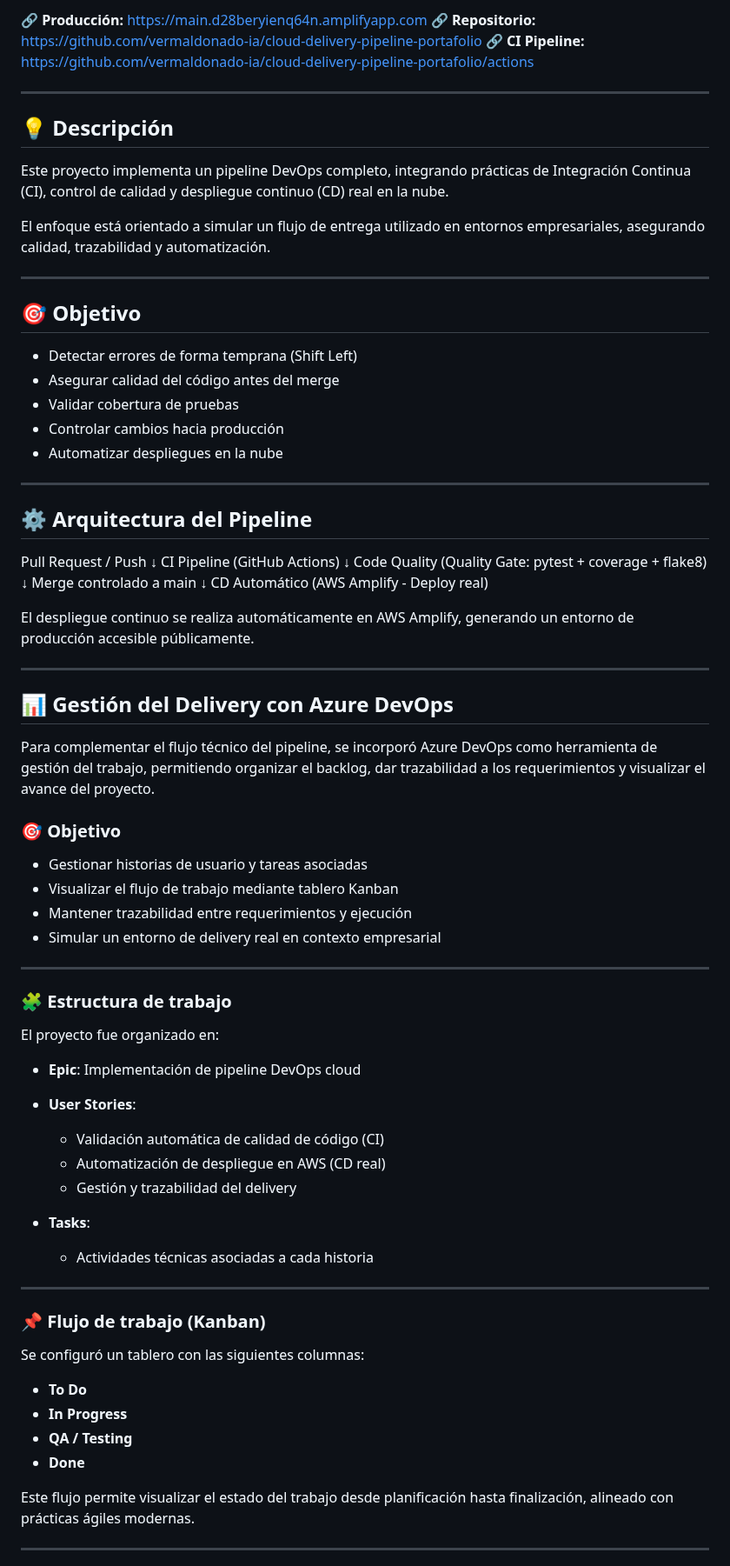
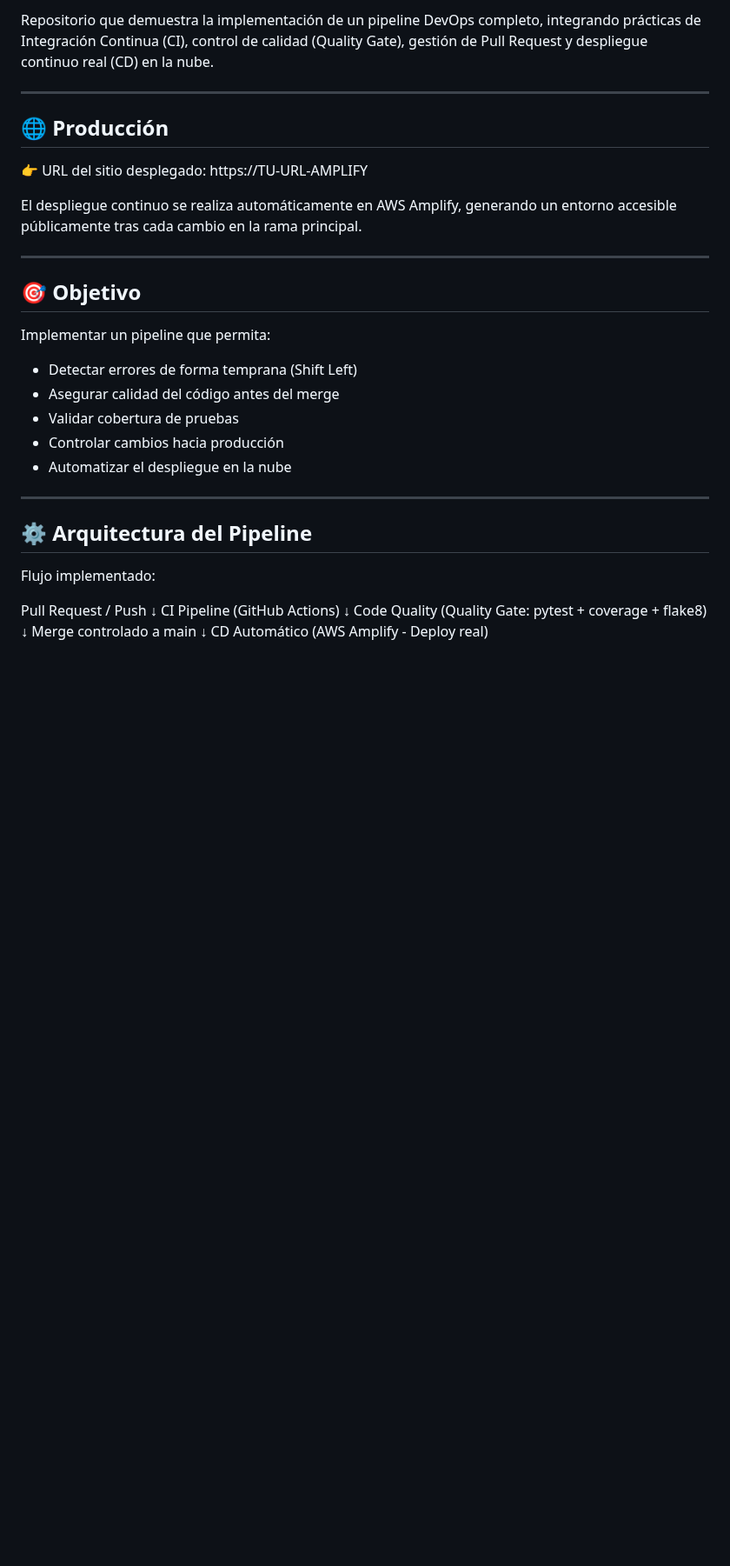
Before and after one commit to vermaldonado-ia/cloud-delivery-pipeline-portafolio, a Markdown page: README.md, the part around one of its changes. Shown at 87% size. Drawn GitHub-style; blank space fills up the shorter version.

```diff
--- a/README.md
+++ b/README.md
@@ -7,29 +6,32 @@
 
-🔗 **Producción:** https://main.d28beryienq64n.amplifyapp.com
-🔗 **Repositorio:** https://github.com/vermaldonado-ia/cloud-delivery-pipeline-portafolio
-🔗 **CI Pipeline:** https://github.com/vermaldonado-ia/cloud-delivery-pipeline-portafolio/actions
+Repositorio que demuestra la implementación de un pipeline DevOps completo, integrando prácticas de Integración Continua (CI), control de calidad (Quality Gate), gestión de Pull Request y despliegue continuo real (CD) en la nube.
 
 ---
 
-## 💡 Descripción
+## 🌐 Producción
 
-Este proyecto implementa un pipeline DevOps completo, integrando prácticas de Integración Continua (CI), control de calidad y despliegue continuo (CD) real en la nube.
+👉 URL del sitio desplegado:
+https://TU-URL-AMPLIFY
 
-El enfoque está orientado a simular un flujo de entrega utilizado en entornos empresariales, asegurando calidad, trazabilidad y automatización.
+El despliegue continuo se realiza automáticamente en AWS Amplify, generando un entorno accesible públicamente tras cada cambio en la rama principal.
 
 ---
 
 ## 🎯 Objetivo
 
+Implementar un pipeline que permita:
+
 * Detectar errores de forma temprana (Shift Left)
 * Asegurar calidad del código antes del merge
 * Validar cobertura de pruebas
 * Controlar cambios hacia producción
-* Automatizar despliegues en la nube
+* Automatizar el despliegue en la nube
 
 ---
 
 ## ⚙️ Arquitectura del Pipeline
+
+Flujo implementado:
 
 Pull Request / Push
 ↓
@@ -41,49 +43,3 @@ Merge controlado a main
 ↓
 CD Automático (AWS Amplify - Deploy real)
 
-El despliegue continuo se realiza automáticamente en AWS Amplify, generando un entorno de producción accesible públicamente.
-
----
-
-## 📊 Gestión del Delivery con Azure DevOps
-
-Para complementar el flujo técnico del pipeline, se incorporó Azure DevOps como herramienta de gestión del trabajo, permitiendo organizar el backlog, dar trazabilidad a los requerimientos y visualizar el avance del proyecto.
-
-### 🎯 Objetivo
-
-* Gestionar historias de usuario y tareas asociadas
-* Visualizar el flujo de trabajo mediante tablero Kanban
-* Mantener trazabilidad entre requerimientos y ejecución
-* Simular un entorno de delivery real en contexto empresarial
-
----
-
-### 🧩 Estructura de trabajo
-
-El proyecto fue organizado en:
-
-* **Epic**: Implementación de pipeline DevOps cloud
-* **User Stories**:
-
-  * Validación automática de calidad de código (CI)
-  * Automatización de despliegue en AWS (CD real)
-  * Gestión y trazabilidad del delivery
-* **Tasks**:
-
-  * Actividades técnicas asociadas a cada historia
-
----
-
-### 📌 Flujo de trabajo (Kanban)
-
-Se configuró un tablero con las siguientes columnas:
-
-* **To Do**
-* **In Progress**
-* **QA / Testing**
-* **Done**
-
-Este flujo permite visualizar el estado del trabajo desde planificación hasta finalización, alineado con prácticas ágiles modernas.
-
----
-
```
Also changed, not shown: other parts of README.md (+65 -104 lines).
